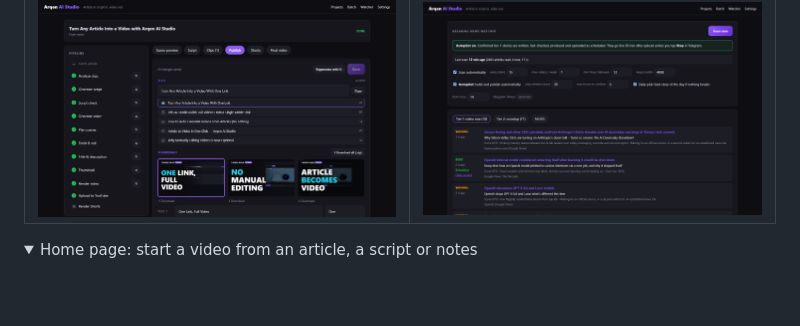
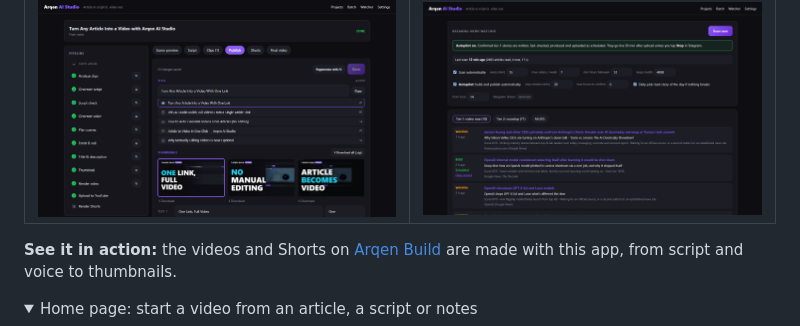
Before and after one commit to stefansemb/arqen-studio, a Markdown page: README.md, the part around the change. Rendered like a GitHub page; folded sections open; blank space fills up the shorter version.

Commit message:
Link the Arqen Build channel from the README
Co-Authored-By: Claude Opus 5.5 <noreply@anthropic.com>

```diff
--- a/README.md
+++ b/README.md
@@ -11,6 +11,8 @@ URL → fetch → clips → script → scriptCheck → voice → scenes → asse
 | Titles and thumbnails | Breaking-news watcher |
 |---|---|
 | ![Publish tab with five title suggestions and three rendered thumbnails](docs/screenshots/publish.png) | ![Watcher page with autopilot settings and stories ranked by tier](docs/screenshots/watcher.png) |
+
+**See it in action:** the videos and Shorts on [Arqen Build](https://www.youtube.com/@arqenbuild) are made with this app, from script and voice to thumbnails.
 
 <details>
 <summary>Home page: start a video from an article, a script or notes</summary>
```
